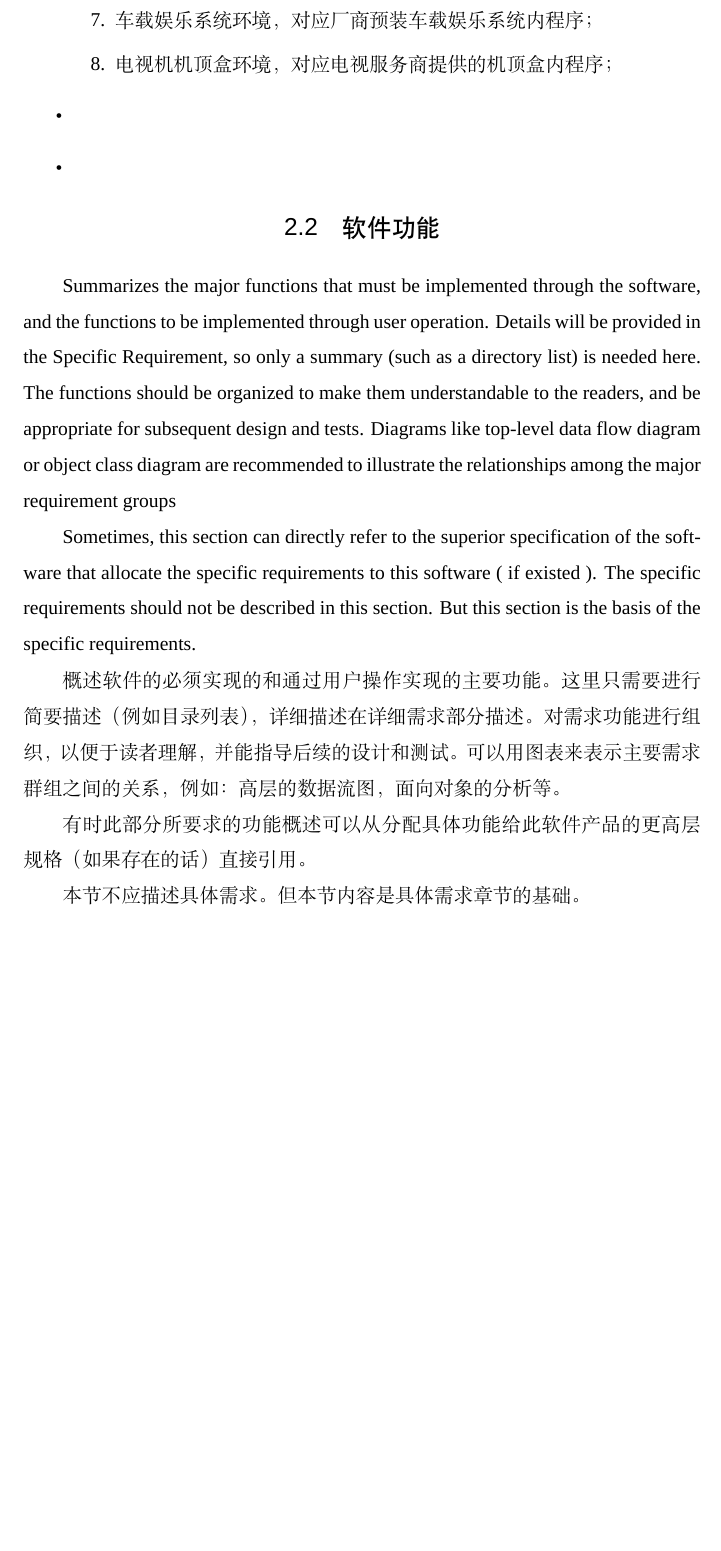
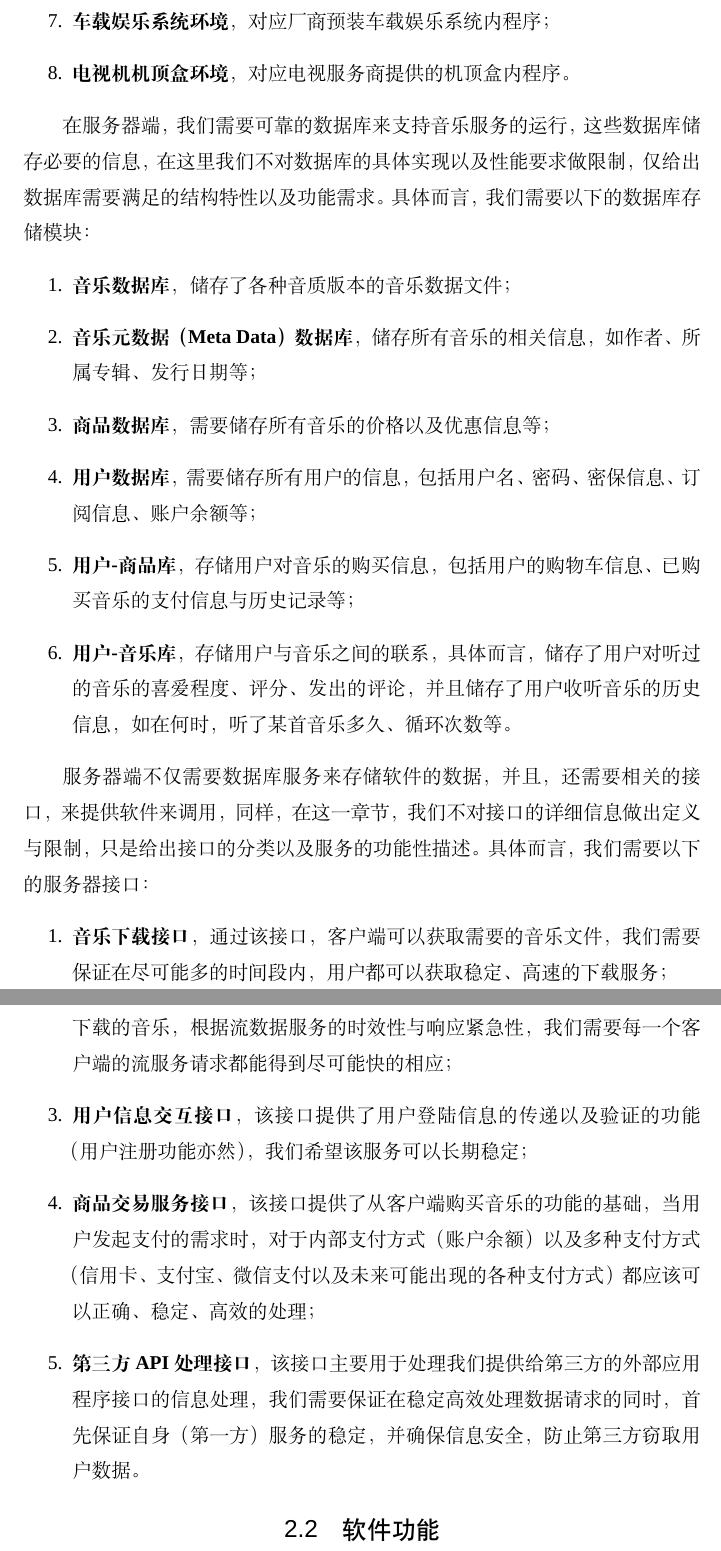
Before and after one commit to gloit042/SE-2018-CloudMusic, a LaTeX thesis (main.tex, which reads chapters/overview.tex): part of page 10 of 28 before the commit and two parts of pages 10 and 11 of 29 after it, the two joined at a grey line, cut so that both start at the same text, the shorter picture padded with empty space. Compiled offline with XeLaTeX; a missing font is replaced by an installed copy or a similar font.

Commit message:
4/29/2018 11:43

```diff
--- a/chapters/overview.tex
+++ b/chapters/overview.tex
@@ -45,2 +39,0 @@
-        \item 车载娱乐系统环境，对应厂商预装车载娱乐系统内程序；
-        \item 电视机机顶盒环境，对应电视服务商提供的机顶盒内程序；
@@ -47,7 +44,46 @@
+        \item \textbf{车载娱乐系统环境}，对应厂商预装车载娱乐系统内程序；
+        \item \textbf{电视机机顶盒环境}，对应电视服务商提供的机顶盒内程序。
     \end{enumerate}
-    \item
-    \item
-\end{itemize}
+
+在服务器端，我们需要可靠的数据库来支持音乐服务的运行，这些数据库储存必要的信息，
+    在这里我们不对数据库的具体实现以及性能要求做限制，
+    仅给出数据库需要满足的结构特性以及功能需求。
+具体而言，我们需要以下的数据库存储模块：
+    \begin{enumerate}
+        \item \textbf{音乐数据库}，储存了各种音质版本的音乐数据文件；
+        \item \textbf{音乐元数据（Meta Data）数据库}，储存所有音乐的相关信息，如
+            作者、所属专辑、发行日期等；
+        \item \textbf{商品数据库}，需要储存所有音乐的价格以及优惠信息等；
+        \item \textbf{用户数据库}，需要储存所有用户的信息，包括用户名、密码、密保信息、
+            订阅信息、账户余额等；
+        \item \textbf{用户-商品库}，存储用户对音乐的购买信息，包括用户的购物车信息、
+            已购买音乐的支付信息与历史记录等；
+        \item \textbf{用户-音乐库}，存储用户与音乐之间的联系，
+            具体而言，储存了用户对听过的音乐的喜爱程度、评分、发出的评论，
+            并且储存了用户收听音乐的历史信息，如在何时，听了某首音乐多久、循环次数等。
+    \end{enumerate}
+
+服务器端不仅需要数据库服务来存储软件的数据，并且，还需要相关的接口，
+    来提供软件来调用，同样，在这一章节，我们不对接口的详细信息做出定义与限制，
+    只是给出接口的分类以及服务的功能性描述。
+具体而言，我们需要以下的服务器接口：
+\begin{enumerate}
+    \item \textbf{音乐下载接口}，通过该接口，客户端可以获取需要的音乐文件，
+        我们需要保证在尽可能多的时间段内，用户都可以获取稳定、高速的下载服务；
+    \item \textbf{流播放服务接口}，该接口提供了音乐的串流服务，主要用于在线收听没有下载
+        的音乐，根据流数据服务的时效性与响应紧急性，我们需要每一个客户端的
+        流服务请求都能得到尽可能快的相应；
+    \item \textbf{用户信息交互接口}，该接口提供了用户登陆信息的传递以及验证的功能
+        （用户注册功能亦然），我们希望该服务可以长期稳定；
+    \item \textbf{商品交易服务接口}，该接口提供了从客户端购买音乐的功能的基础，
+        当用户发起支付的需求时，对于内部支付方式（账户余额）以及多种支付方式
+        （信用卡、支付宝、微信支付以及未来可能出现的各种支付方式）都应该
+        可以正确、稳定、高效的处理；
+    \item \textbf{第三方API处理接口}，该接口主要用于处理我们提供给第三方的外部
+        应用程序接口的信息处理，我们需要保证在稳定高效处理数据请求的同时，
+        首先保证自身（第一方）服务的稳定，并确保信息安全，防止第三方窃取用户数据。
+\end{enumerate}
+
 
 % 描述的是本产品与其它产品或项目所组成的整体环境。
 
@@ -64,7 +100,4 @@
 % 通过方块图来描述大系统或项目的主要组件，互连性以及外部接口将是非常有帮助的。本部分不应提出一个具体的设计解决方案或对解决方案的具体设计约束（具体设计约束将在具体需求章节中描述）。本部分内容是产生设计约束的基础。
 
 \section{软件功能}
-Summarizes the major functions that must be implemented through the software, and the functions to be implemented through user operation. Details will be provided in the Specific Requirement, so only a summary (such as a directory list) is needed here. The functions should be organized to make them understandable to the readers, and be appropriate for subsequent design and tests. Diagrams like top-level data flow diagram or object class diagram are recommended to illustrate the relationships among the major requirement groups
 
-Sometimes, this section can directly refer to the superior specification of the software that allocate the specific requirements to this software ( if existed ).
-The specific requirements should not be described in this section. But this section is the basis of the specific requirements.
@@ -71,9 +108,9 @@ The specific requirements should not be described in this section. But this sect
 
-概述软件的必须实现的和通过用户操作实现的主要功能。这里只需要进行简要描述（例如目录列表），详细描述在详细需求部分描述。对需求功能进行组织，以便于读者理解，并能指导后续的设计和测试。可以用图表来表示主要需求群组之间的关系，例如：高层的数据流图，面向对象的分析等。
+% 概述软件的必须实现的和通过用户操作实现的主要功能。这里只需要进行简要描述（例如目录列表），详细描述在详细需求部分描述。对需求功能进行组织，以便于读者理解，并能指导后续的设计和测试。可以用图表来表示主要需求群组之间的关系，例如：高层的数据流图，面向对象的分析等。
 
-有时此部分所要求的功能概述可以从分配具体功能给此软件产品的更高层规格（如果存在的话）直接引用。
+% 有时此部分所要求的功能概述可以从分配具体功能给此软件产品的更高层规格（如果存在的话）直接引用。
 
-本节不应描述具体需求。但本节内容是具体需求章节的基础。
+% 本节不应描述具体需求。但本节内容是具体需求章节的基础。
 
 \section{用户特征}
 List down the basic required characteristics of the user or operator of the system. E.g. the experience, Skill level, required role etc.,
```
Also changed, not shown: chapters/overview.tex (19 more changed lines).
